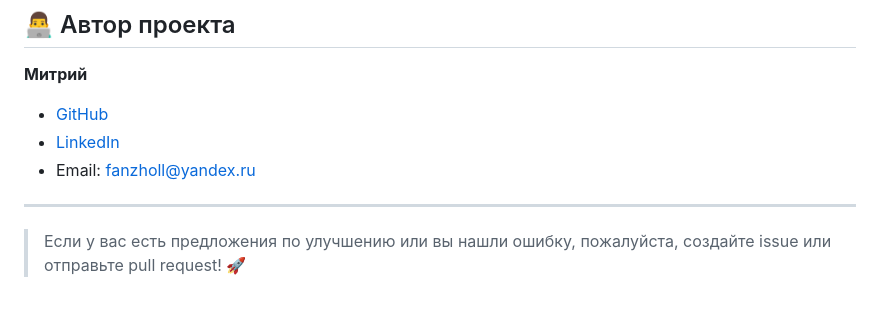
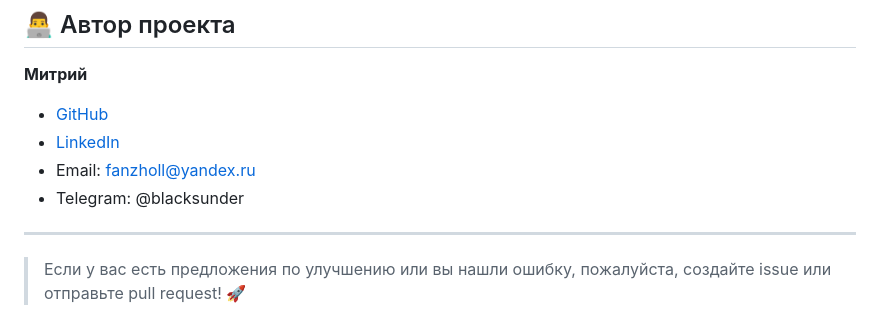
Before and after one commit to Fanzholl/White_Inc_Bomber, a Markdown page: README.md, the part around the change. Drawn GitHub-style.

```diff
--- a/README.md
+++ b/README.md
@@ -206,6 +206,7 @@ White_Inc_Bomber/
 - [GitHub](https://github.com/Fanzholl)
 - [LinkedIn](https://www.linkedin.com/in/mitriy-fedorov-885620345/)
 - Email: fanzholl@yandex.ru
+- Telegram: @blacksunder
 
 ---
 
```
